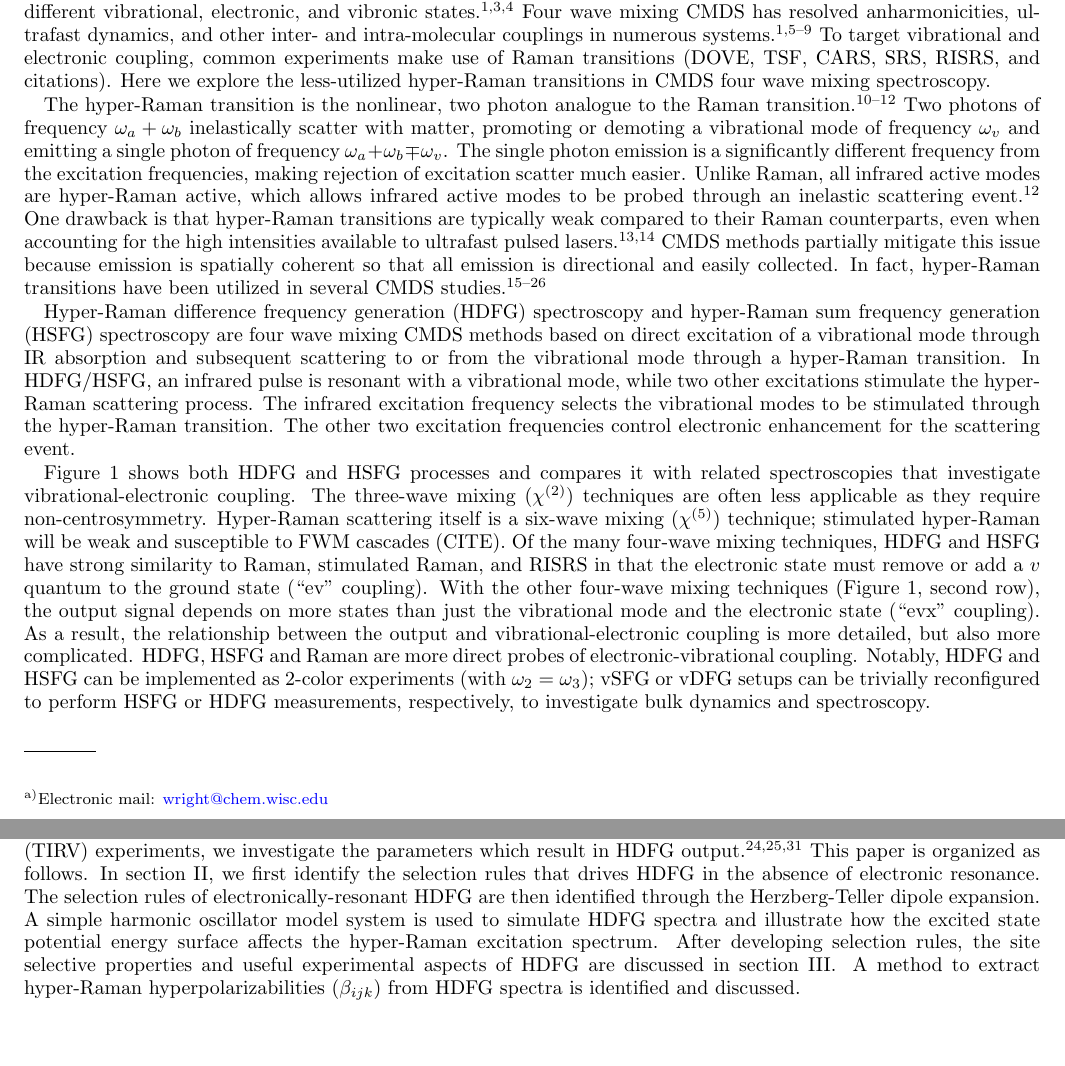
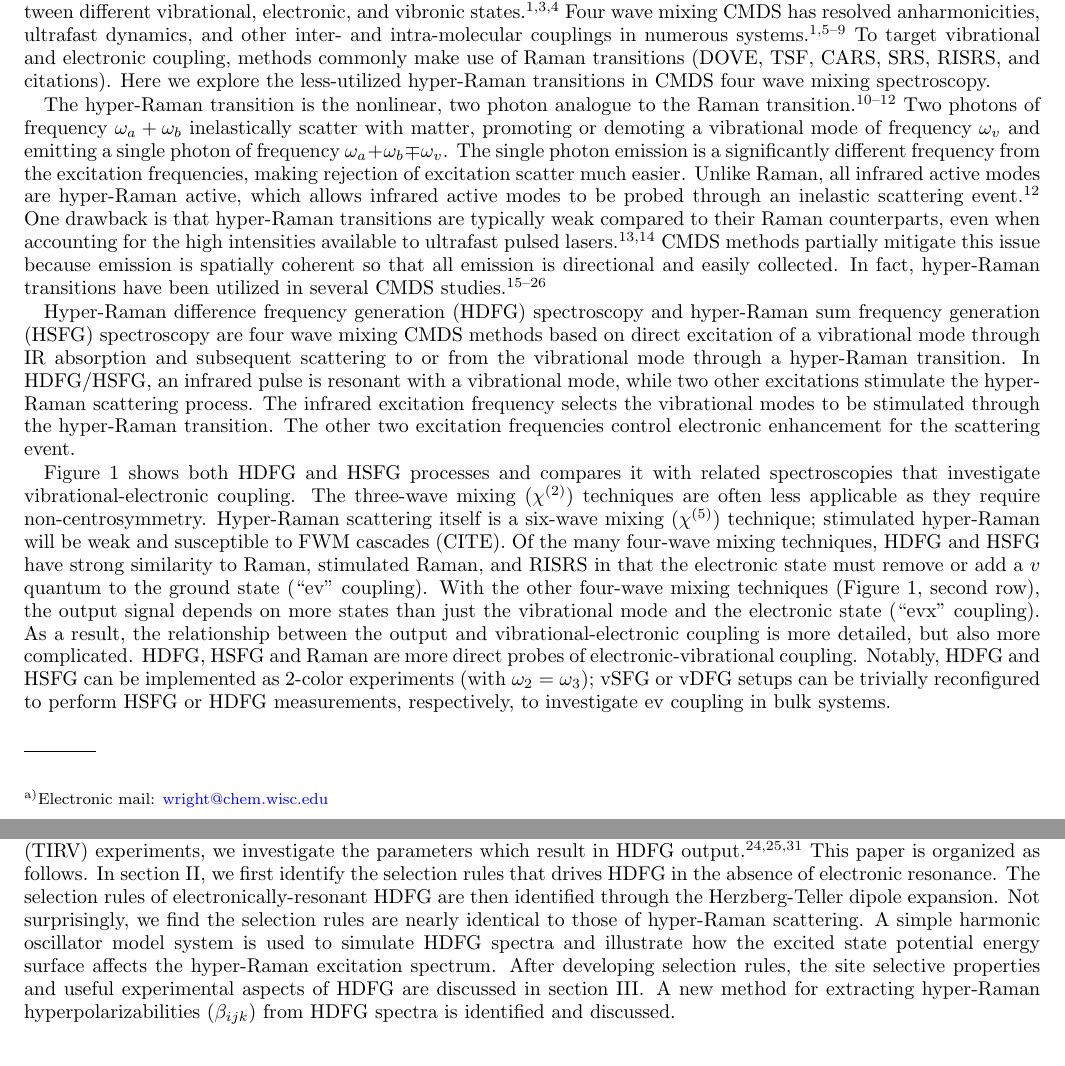
Before and after one commit to rpm4/jcp_hyperraman, a LaTeX paper (paper.tex): two parts of pages 1 and 2 of 12, joined at a grey line, cut so that both start at the same text. Compiled offline with pdfLaTeX.

Commit message:
cleanup intro

```diff
--- a/paper.tex
+++ b/paper.tex
@@ -51,7 +51,7 @@ Coherent multidimensional spectroscopy (CMDS) is a family of nonlinear spectrosc
 Multiresonant, four wave mixing CMDS experiments, first proposed by Oudar and Shen in 1980,\cite{RN307} directly probe coupling and correlations between different vibrational, electronic, and vibronic states. \cite{RN281, RN103, Cho2008}
 Four wave mixing CMDS has resolved anharmonicities, ultrafast dynamics, and other inter- and intra-molecular couplings in numerous systems. \cite{Cho2008, Gaynor2017, Ziegler2018, Ogilvie2019, Bonn2021, RN325}
 % DDK: quickly get to vibrational spectroscopy and vibrational-electronic coupling
-To target vibrational and electronic coupling, common experiments make use of Raman transitions (DOVE, TSF, CARS, SRS, RISRS, and citations).
+To target vibrational and electronic coupling, methods commonly make use of Raman transitions (DOVE, TSF, CARS, SRS, RISRS, and citations).
 Here we explore the less-utilized hyper-Raman transitions in CMDS four wave mixing spectroscopy.
 
 The hyper-Raman transition is the nonlinear, two photon analogue to the Raman transition.\cite{Terhune1965, Cyvin1965, Andrews1978}
@@ -81,29 +74,11 @@ Of the many four-wave mixing techniques, HDFG and HSFG have strong similarity to
 With the other four-wave mixing techniques (\autoref{fig:comparisonwmel}, second row), the output signal depends on more states than just the vibrational mode and the electronic state (``evx'' coupling).
 As a result, the relationship between the output and vibrational-electronic coupling is more detailed, but also more complicated.
 HDFG, HSFG and Raman are more direct probes of electronic-vibrational coupling.
-Notably, HDFG and HSFG can be implemented as 2-color experiments (with $\omega_2=\omega_3$); vSFG or vDFG setups can be trivially reconfigured to perform HSFG or HDFG measurements, respectively, to investigate bulk dynamics and spectroscopy.
+Notably, HDFG and HSFG can be implemented as 2-color experiments (with $\omega_2=\omega_3$); vSFG or vDFG setups can be trivially reconfigured to perform HSFG or HDFG measurements, respectively, to investigate ev coupling in bulk systems.
 
 When the hyper-Raman excitation is resonant or near-resonant with electronic states, the brightness of the vibrational feature depends on the nature of the electronic state.
 The electronic spectrum can inform on processes that control ultrafast electronic relaxation in molecular and biological systems in similar ways to resonance Raman.\cite{Bredenbeck2015, Arsenault2021}
 Since the selection rules of hyper-Raman scattering differ from Raman scattering, the hyper-Raman excitation spectra give a unique alternative to Raman scattering to understand vibrational spectra, electronic structure and vibronic coupling in molecular systems. \cite{Olson2018}
-
-% An experimental complexity in executing Raman based four wave mixing experiments is the demand of three separate input pulses, often at different frequencies.
-% For example, in the case of DOVE, two of the three inputs must be tunable infrared pulses. \cite{RN345}
-% Only recently have methods been developed for seamless tuning and scanning of ultrafast optical parametric amplifiers across swaths of frequency space. \cite{RN162, McDonnell2024}
-% Since HDFG demands only a single resonance to be scanned, the experiment can be performed using two input pulses: one tunable, infrared OPA to scan across vibrational resonances, and a two photon absorption from the signal process of a separate OPA, or output from the oscillator which pumps the infrared OPA. \cite{Wang2021}
-% As such, laboratories experienced in sum frequency generation (SFG) spectroscopy can perform HDFG spectroscopy to understand bulk dynamics and spectroscopy using nearly the same setup.
-
-% Cho has proposed a parametric, doubly resonant infrared/visible pathway to probe vibronic coupling in isotropic systems. \cite{Cho2001}
-% In this method, a single infrared pulse is resonant with a vibrational mode, and a two photon absorption event from a near infrared (NIR) or visible pulse resonant with an electronic or vibronic state is used to generate the four wave mixing signal.
-% The non-parametric pathways similar to this method are referred to herein as doubly resonant HDFG (DR-HDFG).
-% Methods analogous to DR-HDFG, where two photon absorption from the infrared pulse and one photon absorption from the visible pulse is used to generate output, i.e., stimulated Raman processes, have been reported. \cite{RN301, RN120}
-
-%  which, when detuned from  electronic resonances, does not probe intramolecular couplings.
-% HDFG was one of the first infrared CMDS methods to successfully discriminate against non-resonant background.\cite{RN351, RN352}
-
-% Hyper-Raman scattering cross sections are commonly several orders of magnitude smaller than Raman scattering cross sections, making hyper-Raman a difficult process to detect.\cite{RN515, Kelley2010}
-% Several authors have proposed parametric six wave mixing techniques as the coherent analogue of hyper-Raman scattering. \cite{Berger1978, Cho1997, Cho1998}
-% However, since most six wave mixing methods cascade into four wave mixing processes and their homodyned output would be dependent upon the hyper-Raman scattering cross section, \cite{RN243,Cho1997, Cho1998, Cho2000_Cascade} it is preferable to investigate four wave mixing analogues to hyper-Raman scattering.
 
 % DDK: Quick placeholder caption.  Needs to be refined.
 \begin{figure*}[!htbp]
@@ -117,20 +92,14 @@ Since the selection rules of hyper-Raman scattering differ from Raman scattering
 	\label{fig:comparisonwmel}
 \end{figure*}
 
-% While HDFG showed promise as an upconverted infrared spectroscopy method, it was quickly supplemented by a doubly vibrationally resonant method, doubly vibrationally enhanced (DOVE) spectroscopy, to investigate intra- and intermolecular vibrational coupling. \cite{RN345, RN101, Cho2000}
-% As a result, investigations of HDFG stagnated; to date, there are roughly a dozen studies which report on HDFG. \cite{Zilian1994, RN350, RN416, RN351, RN352, RN353, Chen1998, RN362, RN418, Bonn2024, McDonnell2024}
-% Recent reports highlight non-negligible HDFG interference in DOVE experiments as well as the suitability of HDFG pathways to interpret ultrafast relaxation dynamics in isotropic systems. \cite{Bonn2024, McDonnell2024}
-% These reports motivate deeper analysis of HDFG spectroscopy.
-
 Inspired by recent work that demonstrated the presence of HDFG in ultrafast DOVE and terahertz-IR-visible (TIRV) experiments, we investigate the parameters which result in HDFG output. \cite{Cho2000, Bonn2024, McDonnell2024}
 This paper is organized as follows.
 In \autoref{steadystate}, we first identify the selection rules that drives HDFG in the absence of electronic resonance.
-% Specific, non-zero time-orderings of singly resonant HDFG are identified through a simple analysis of the relevant response functions.
 The selection rules of electronically-resonant HDFG are then identified through the Herzberg-Teller dipole expansion.
+Not surprisingly, we find the selection rules are nearly identical to those of hyper-Raman scattering.
 A simple harmonic oscillator model system is used to simulate HDFG spectra and illustrate how the excited state potential energy surface affects the hyper-Raman excitation spectrum.
 After developing selection rules, the site selective properties and useful experimental aspects of HDFG are discussed in \autoref{quant}.
-% In particular, a comparison of vSFG and HDFG output is given, showing that HDFG and vSFG are roughly equally intense.
-A method to extract hyper-Raman hyperpolarizabilities ($\beta_{ijk}$) from HDFG spectra is identified and discussed.
+A new method for extracting hyper-Raman hyperpolarizabilities ($\beta_{ijk}$) from HDFG spectra is identified and discussed.
 
 \section{Selection Rules for HDFG Spectroscopy}\label{steadystate}
 
```
Also changed, not shown: paper.tex (7 more changed lines).
